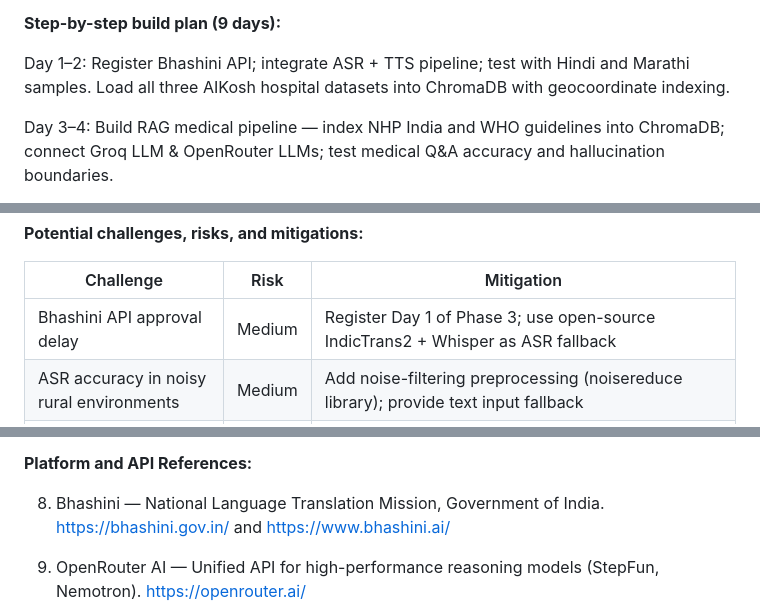
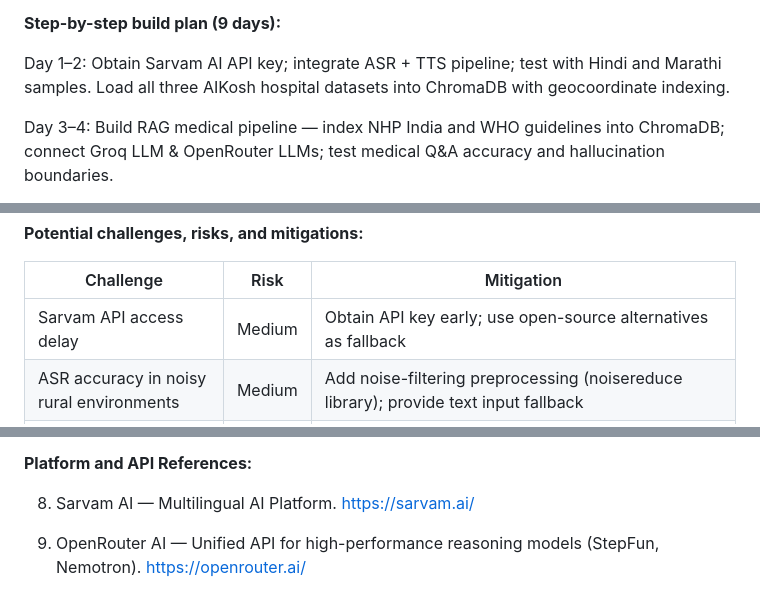
Before and after one commit to Meet6338-X/Pulses.life, a Markdown page: README.md, 3 parts joined by grey strips. GitHub-like rendering.

```diff
--- a/README.md
+++ b/README.md
@@ -100,7 +100,7 @@ Pulses.life does not rely solely on Google Maps for hospital navigation. The Nat
 
 **Step-by-step build plan (9 days):**
 
-Day 1–2: Register Bhashini API; integrate ASR + TTS pipeline; test with Hindi and Marathi samples. Load all three AIKosh hospital datasets into ChromaDB with geocoordinate indexing.
+Day 1–2: Obtain Sarvam AI API key; integrate ASR + TTS pipeline; test with Hindi and Marathi samples. Load all three AIKosh hospital datasets into ChromaDB with geocoordinate indexing.
 
 Day 3–4: Build RAG medical pipeline — index NHP India and WHO guidelines into ChromaDB; connect Groq LLM & OpenRouter LLMs; test medical Q&A accuracy and hallucination boundaries.
 
@@ -126,7 +126,7 @@ The entire stack uses free or low-cost APIs with no GPU or hardware requirement.
 
 | Challenge | Risk | Mitigation |
 |---|---|---|
-| Bhashini API approval delay | Medium | Register Day 1 of Phase 3; use open-source IndicTrans2 + Whisper as ASR fallback |
+| Sarvam API access delay | Medium | Obtain API key early; use open-source alternatives as fallback |
 | ASR accuracy in noisy rural environments | Medium | Add noise-filtering preprocessing (noisereduce library); provide text input fallback |
 | Medical AI hallucination | High | RAG architecture retrieves only from verified indexed sources; LLM cannot generate outside retrieved context; mandatory disclaimer on every response |
 | Google Maps quota limits | Low | AIKosh hospital database is the primary source; Maps API used only for routing display — reduces API dependency |
@@ -192,8 +192,8 @@ https://aikosh.indiaai.gov.in/home/datasets/details/telangana_health_centres_geo
 
 **Platform and API References:**
 
-8. Bhashini — National Language Translation Mission, Government of India.
-https://bhashini.gov.in/ and https://www.bhashini.ai/
+8. Sarvam AI — Multilingual AI Platform.
+https://sarvam.ai/
 
 9. OpenRouter AI — Unified API for high-performance reasoning models (StepFun, Nemotron).
 https://openrouter.ai/
```
Also changed, not shown: other parts of README.md (+7 -7 lines).
